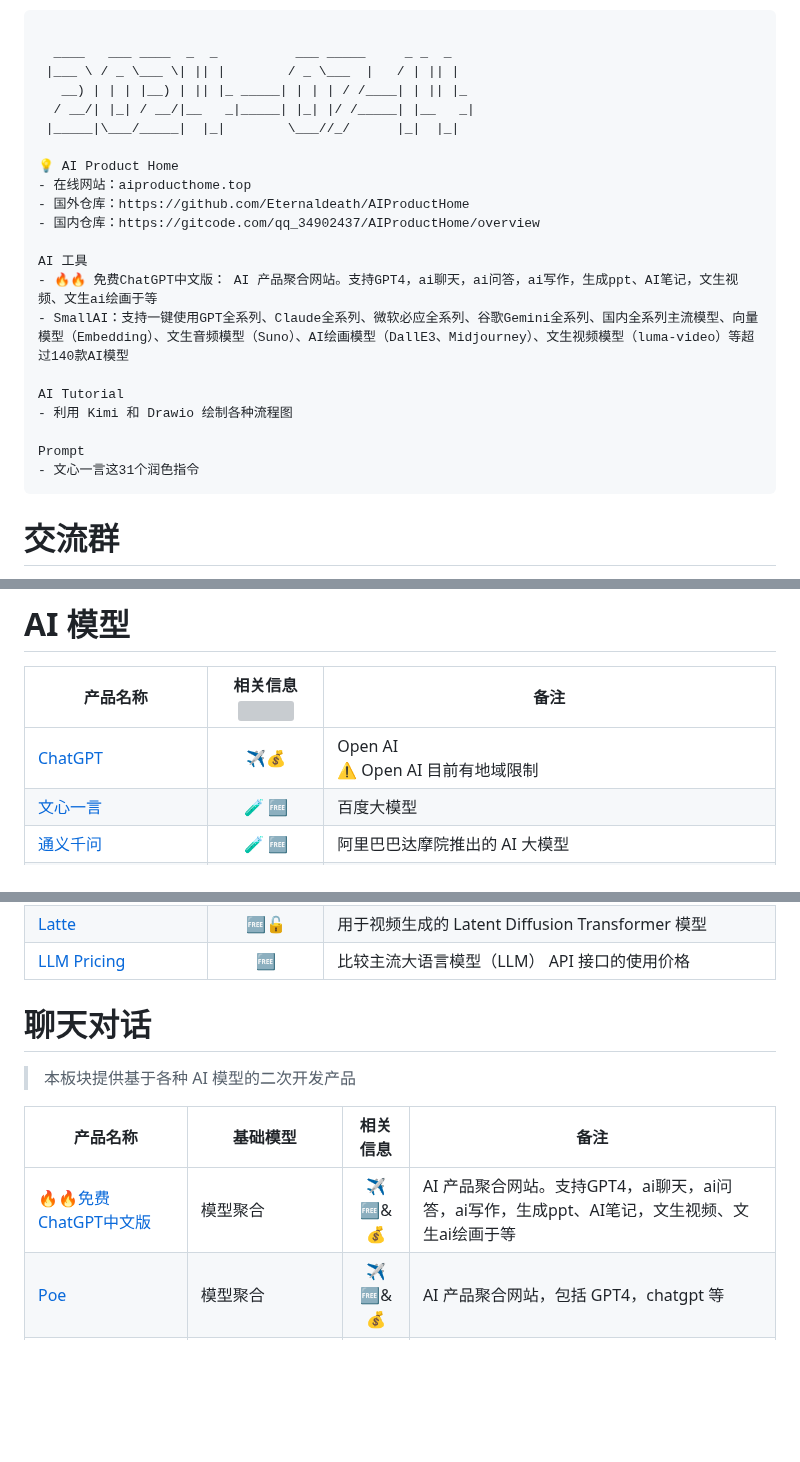
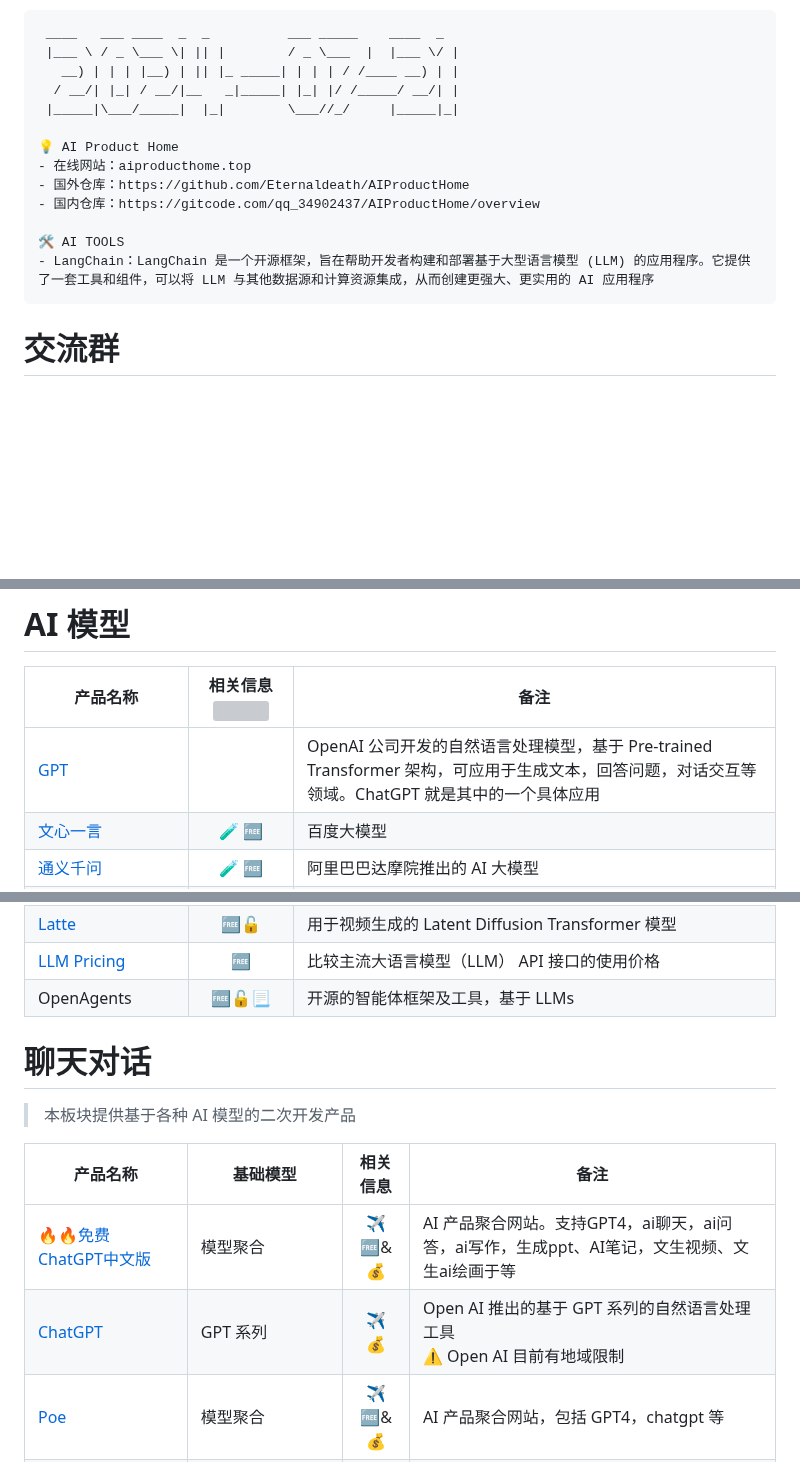
Before and after one commit to Eternaldeath/AIProductHome, a Markdown page: README.md, 3 parts joined by grey strips. Drawn GitHub-style; blank space fills up the shorter version; grey boxes are pictures that could not be loaded.

Commit message:
<doc>：本周更新

````diff
--- a/README.md
+++ b/README.md
@@ -29,27 +29,19 @@
 3. 更新记录
 
 ```bash
-
-  ____   ___ ____  _  _          ___ _____     _ _  _
- |___ \ / _ \___ \| || |        / _ \___  |   / | || |
-   __) | | | |__) | || |_ _____| | | | / /____| | || |_
-  / __/| |_| / __/|__   _|_____| |_| |/ /_____| |__   _|
- |_____|\___/_____|  |_|        \___//_/      |_|  |_|
+ ____   ___ ____  _  _          ___ _____    ____  _
+ |___ \ / _ \___ \| || |        / _ \___  |  |___ \/ |
+   __) | | | |__) | || |_ _____| | | | / /____ __) | |
+  / __/| |_| / __/|__   _|_____| |_| |/ /_____/ __/| |
+ |_____|\___/_____|  |_|        \___//_/     |_____|_|
 
 💡 AI Product Home
 - 在线网站：aiproducthome.top
 - 国外仓库：https://github.com/Eternaldeath/AIProductHome
 - 国内仓库：https://gitcode.com/qq_34902437/AIProductHome/overview
 
-AI 工具
-- 🔥🔥 免费ChatGPT中文版： AI 产品聚合网站。支持GPT4，ai聊天，ai问答，ai写作，生成ppt、AI笔记，文生视频、文生ai绘画于等
-- SmallAI：支持一键使用GPT全系列、Claude全系列、微软必应全系列、谷歌Gemini全系列、国内全系列主流模型、向量模型（Embedding）、文生音频模型（Suno）、AI绘画模型（DallE3、Midjourney）、文生视频模型（luma-video）等超过140款AI模型
-
-AI Tutorial
-- 利用 Kimi 和 Drawio 绘制各种流程图
-
-Prompt
-- 文心一言这31个润色指令
+🛠️ AI TOOLS
+- LangChain：LangChain 是一个开源框架，旨在帮助开发者构建和部署基于大型语言模型 (LLM) 的应用程序。它提供了一套工具和组件，可以将 LLM 与其他数据源和计算资源集成，从而创建更强大、更实用的 AI 应用程序
 ```
 
 # 交流群
@@ -102,7 +94,7 @@ Prompt
 
 | 产品名称                                                     | 相关信息<img width=200 /> | 备注                                                         |
 | ------------------------------------------------------------ | :-----------------------: | ------------------------------------------------------------ |
-| [ChatGPT](https://openai.com/blog/chatgpt)                   |            ✈️💰             | Open AI<br>⚠️ Open AI 目前有地域限制                          |
+| [GPT](https://openai.com/blog/chatgpt)                       |                           | OpenAI 公司开发的自然语言处理模型，基于 Pre-trained Transformer 架构，可应用于生成文本，回答问题，对话交互等领域。ChatGPT 就是其中的一个具体应用 |
 | [文心一言](https://yiyan.baidu.com/welcome)                  |            🧪 🆓            | 百度大模型                                                   |
 | [通义千问](https://tongyi.aliyun.com/)                       |            🧪 🆓            | 阿里巴巴达摩院推出的 AI 大模型                               |
 | [HuggingChat](https://huggingface.co/chat/)                  |           ✈️🆓&🔓            | Hugging Face 推出的 ChatGPT 的开源替代品                     |
@@ -121,6 +113,7 @@ Prompt
 | [星辰语义大模型（TeleChat）](https://github.com/Tele-AI/Telechat) |            🆓🔓             | 由中电信人工智能科技有限公司研发训练的大语言模型，采用1.5万亿 Tokens中英文高质量语料进行训练 |
 | [Latte](https://maxin-cn.github.io/latte_project/)           |            🆓🔓             | 用于视频生成的 Latent Diffusion Transformer 模型             |
 | [LLM Pricing](https://llmpricecheck.com/)                    |             🆓             | 比较主流大语言模型（LLM） API 接口的使用价格                 |
+| OpenAgents                                                   |            🆓🔓📃            | 开源的智能体框架及工具，基于 LLMs                            |
 
 # 聊天对话
 
@@ -129,6 +122,7 @@ Prompt
 |产品名称|基础模型|相关信息|备注|
 |-|-|:-:|-|
 |🔥🔥[免费ChatGPT中文版](https://chatgai.lovepor.cn/)|模型聚合|✈️🆓&💰|AI 产品聚合网站。支持GPT4，ai聊天，ai问答，ai写作，生成ppt、AI笔记，文生视频、文生ai绘画于等|
+|[ChatGPT](https://openai.com/blog/chatgpt)|GPT 系列|✈️💰|Open AI 推出的基于 GPT 系列的自然语言处理工具<br/>⚠️ Open AI 目前有地域限制|
 |[Poe](https://poe.com/)|模型聚合|✈️🆓&💰|AI 产品聚合网站，包括 GPT4，chatgpt 等|
 |[Chuanhu Chat](https://github.com/GaiZhenbiao/ChuanhuChatGPT)|模型聚合|✈️🆓&💰|基于多种大模型的客户端|
 |[Chatgot](https://www.chatgot.io/)|模型聚合|✈️🆓|让用户自由在多种 AI 聊天工具间切换的 AI 聊天平台，支持主流的 AI 聊天工具|
````
Also changed, not shown: other parts of README.md (+1 -0 lines).
